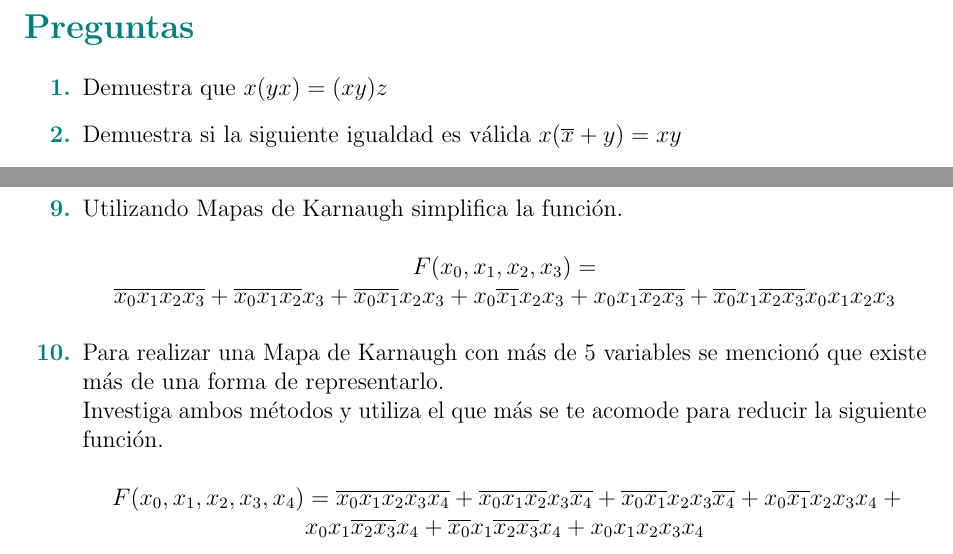
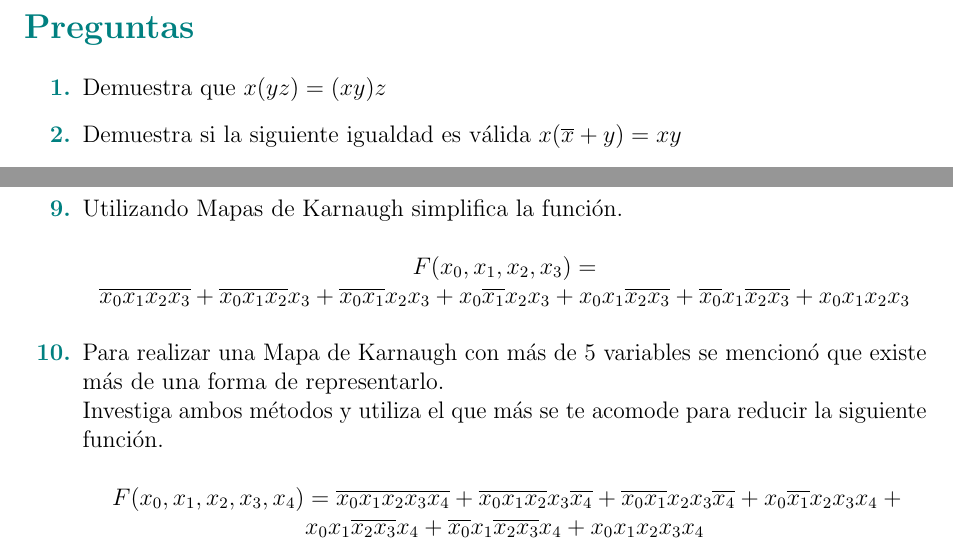
Before and after one commit to GaboRivMa/Arqui, a LaTeX problem sheet (tarea03/Tarea03.tex): two parts of page 2 of 2, joined at a grey line, cut so that both start at the same text. Compiled offline with pdfLaTeX.

Commit message:
Corrigiendo errores

```diff
--- a/tarea03/Tarea03.tex
+++ b/tarea03/Tarea03.tex
@@ -58,7 +58,7 @@
 
 \begin{enumerate}[label=\textcolor{teal}{\textbf{\arabic*.}}]
 %-------------Pregunta 1-------------------------------------------
-    \item Demuestra que $x(yx)=(xy)z$
+    \item Demuestra que $x(yz)=(xy)z$
 
 
 
@@ -118,7 +118,7 @@
             +x_0 \overline{x_1} x_2 x_3
             + x_0 x_1 \overline{x_2 x_3}
             + \overline{x_0} x_1 \overline{x_2 x_3}
-            x_0 x_1 x_2 x_3
+            + x_0 x_1 x_2 x_3
             $
         \end{center}
 
```
Also changed, not shown: tarea02/referencias.bib (+2 -2 lines), tarea02/Tarea02.bbl (added), tarea02/Tarea02.pdf, tarea03/Tarea03.pdf (added), 17 other files.
